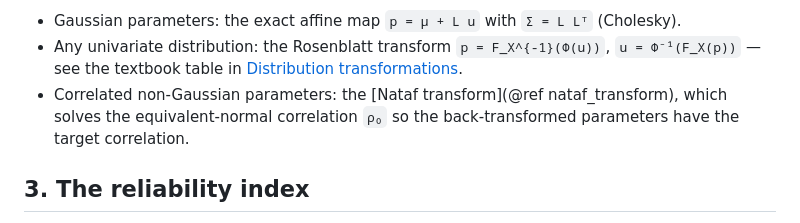
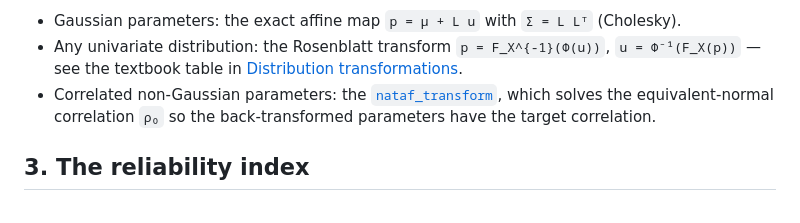
Before and after one commit to JuliaNonconvex/ReliabilityOptimization.jl, a Markdown page: docs/src/theory.md, the part around the change. Rendered like a GitHub page.

Commit message:
docs: fix line-wrapped @ref that breaks the Nataf transform link in the assembled site (#42)

```diff
--- a/docs/src/theory.md
+++ b/docs/src/theory.md
@@ -39,9 +39,9 @@ mapping from the original parameters is handled by the
 - Any univariate distribution: the Rosenblatt transform
   `p = F_X^{-1}(Φ(u))`, `u = Φ⁻¹(F_X(p))` — see the textbook table in
   [Distribution transformations](transforms.md).
-- Correlated non-Gaussian parameters: the [Nataf transform](@ref
-  nataf_transform), which solves the equivalent-normal correlation `ρ₀` so
-  the back-transformed parameters have the target correlation.
+- Correlated non-Gaussian parameters: the [`nataf_transform`](@ref), which
+  solves the equivalent-normal correlation `ρ₀` so the back-transformed
+  parameters have the target correlation.
 
 ## 3. The reliability index
 
```
